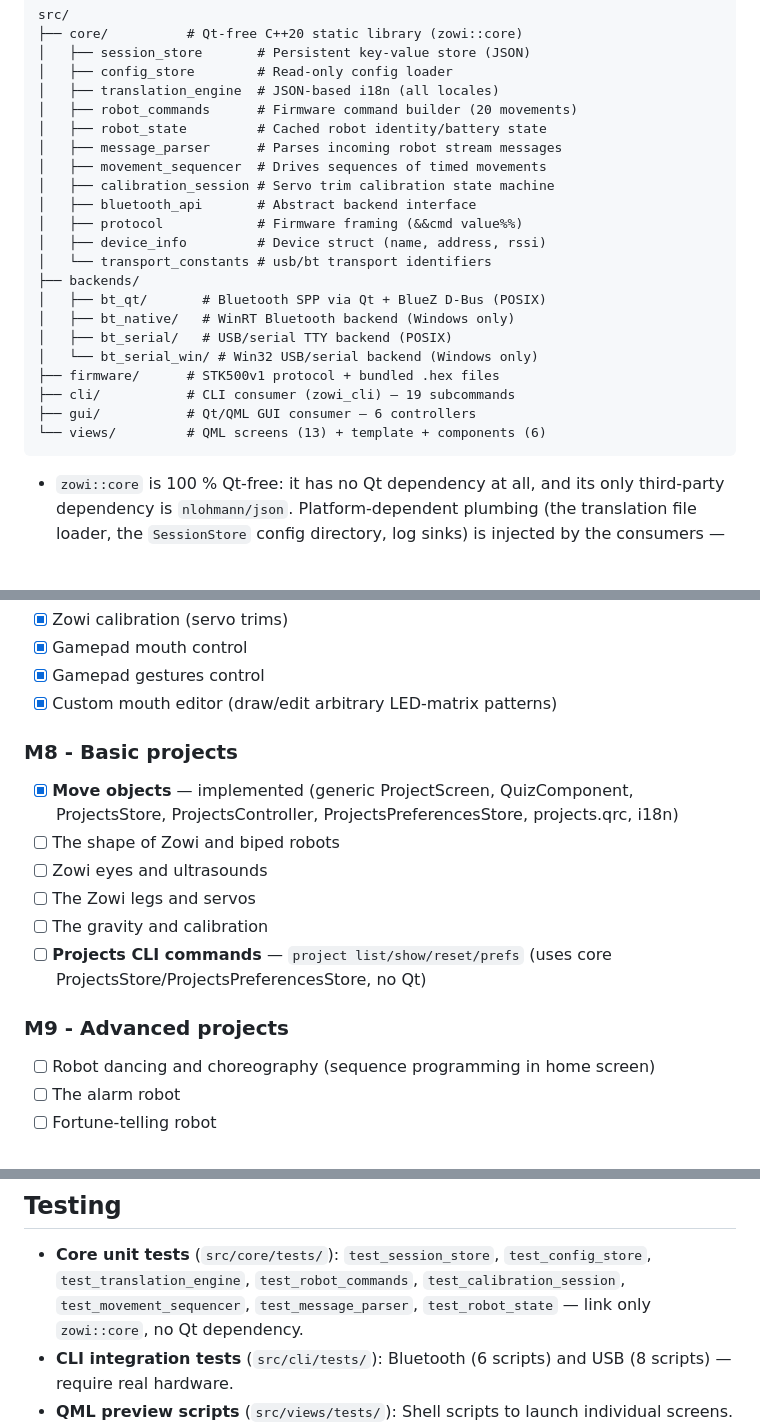
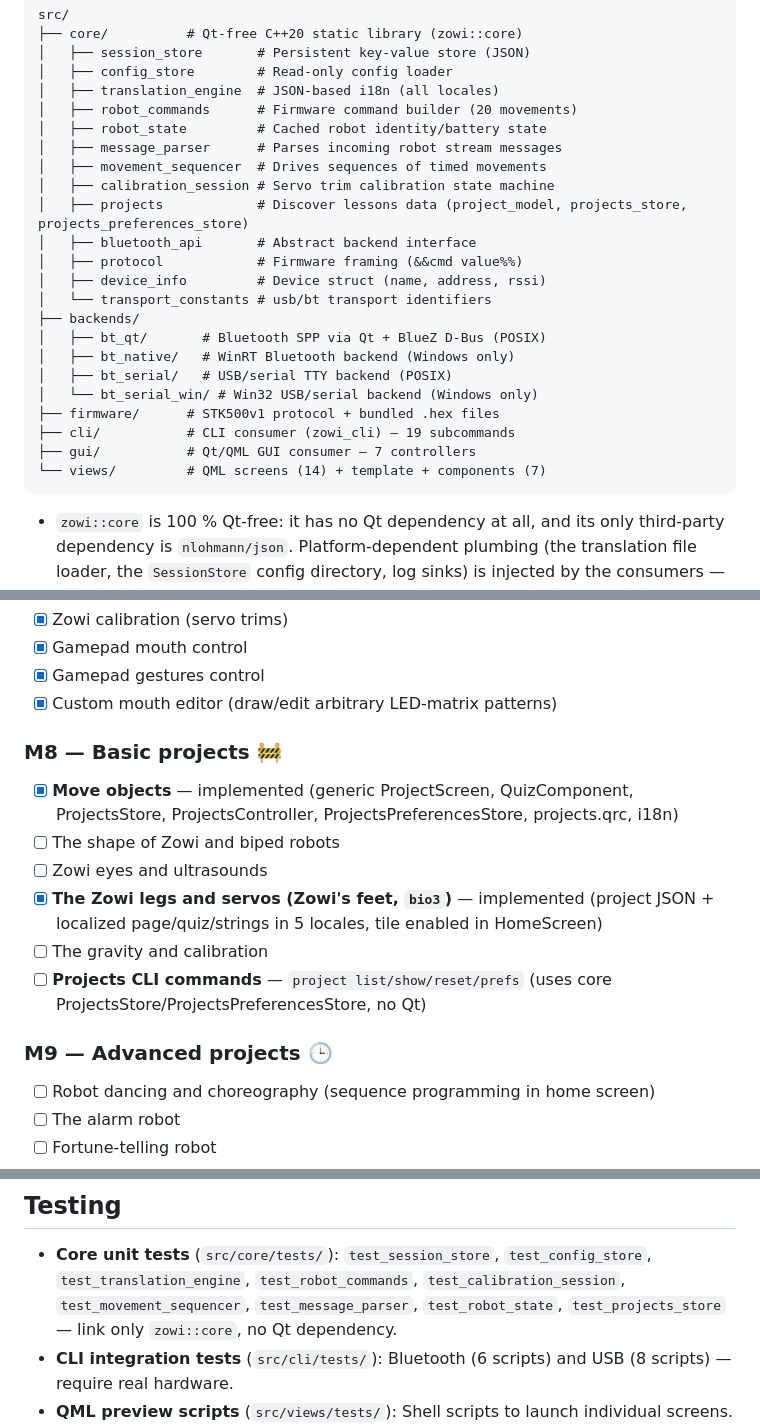
Before and after one commit to eduardomillan/ZowiDesktop, a Markdown page: docs/project/PLANNING.md, 3 parts joined by grey strips. Rendered like a GitHub page; blank space fills up the shorter version.

Commit message:
(docs): update PLANNING.md (projects module, M8 bio3 done, counts)

````diff
--- a/docs/project/PLANNING.md
+++ b/docs/project/PLANNING.md
@@ -56,6 +56,7 @@ src/
 │   ├── message_parser      # Parses incoming robot stream messages
 │   ├── movement_sequencer  # Drives sequences of timed movements
 │   ├── calibration_session # Servo trim calibration state machine
+│   ├── projects            # Discover lessons data (project_model, projects_store, projects_preferences_store)
 │   ├── bluetooth_api       # Abstract backend interface
 │   ├── protocol            # Firmware framing (&&cmd value%%)
 │   ├── device_info         # Device struct (name, address, rssi)
@@ -67,8 +68,8 @@ src/
 │   └── bt_serial_win/ # Win32 USB/serial backend (Windows only)
 ├── firmware/      # STK500v1 protocol + bundled .hex files
 ├── cli/           # CLI consumer (zowi_cli) — 19 subcommands
-├── gui/           # Qt/QML GUI consumer — 6 controllers
-└── views/         # QML screens (13) + template + components (6)
+├── gui/           # Qt/QML GUI consumer — 7 controllers
+└── views/         # QML screens (14) + template + components (7)
 ```
 
 - `zowi::core` is 100 % Qt-free: it has no Qt dependency at all, and its only
@@ -133,15 +134,15 @@ src/
 - [x] Gamepad gestures control
 - [x] Custom mouth editor (draw/edit arbitrary LED-matrix patterns)
 
-### M8 - Basic projects
+### M8 — Basic projects 🚧
 - [x] **Move objects** — implemented (generic ProjectScreen, QuizComponent, ProjectsStore, ProjectsController, ProjectsPreferencesStore, projects.qrc, i18n)
 - [ ] The shape of Zowi and biped robots
 - [ ] Zowi eyes and ultrasounds
-- [ ] The Zowi legs and servos
+- [x] **The Zowi legs and servos (Zowi's feet, `bio3`)** — implemented (project JSON + localized page/quiz/strings in 5 locales, tile enabled in HomeScreen)
 - [ ] The gravity and calibration
 - [ ] **Projects CLI commands** — `project list/show/reset/prefs` (uses core ProjectsStore/ProjectsPreferencesStore, no Qt)
 
-### M9 - Advanced projects
+### M9 — Advanced projects 🕒
 - [ ] Robot dancing and choreography (sequence programming in home screen)
 - [ ] The alarm robot
 - [ ] Fortune-telling robot
@@ -160,8 +161,8 @@ src/
 
 - **Core unit tests** (`src/core/tests/`): `test_session_store`, `test_config_store`,
   `test_translation_engine`, `test_robot_commands`, `test_calibration_session`,
-  `test_movement_sequencer`, `test_message_parser`, `test_robot_state` — link only
-  `zowi::core`, no Qt dependency.
+  `test_movement_sequencer`, `test_message_parser`, `test_robot_state`,
+  `test_projects_store` — link only `zowi::core`, no Qt dependency.
 - **CLI integration tests** (`src/cli/tests/`): Bluetooth (6 scripts) and USB (8 scripts) — require real hardware.
 - **QML preview scripts** (`src/views/tests/`): Shell scripts to launch individual screens.
 - Run tests: `ctest --test-dir build --output-on-failure`
````
